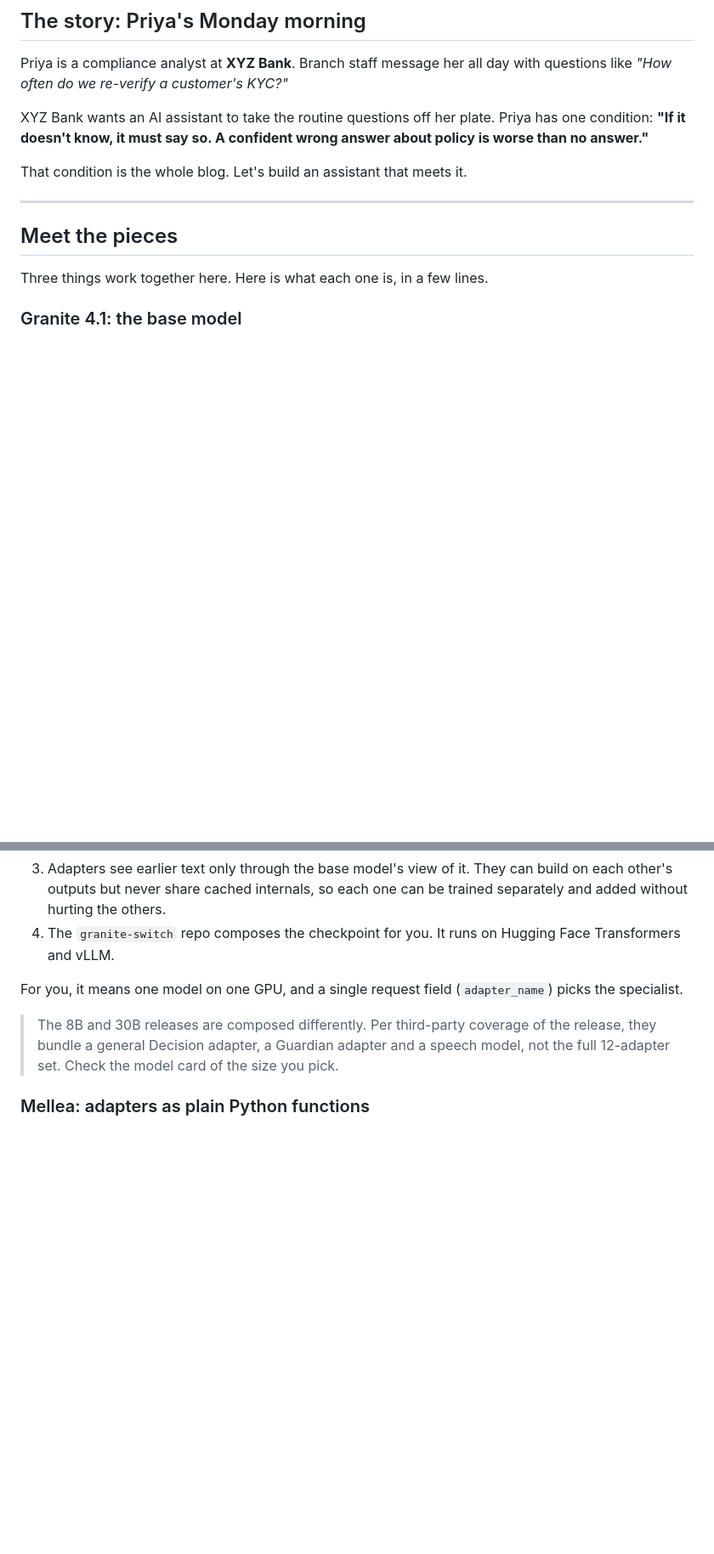
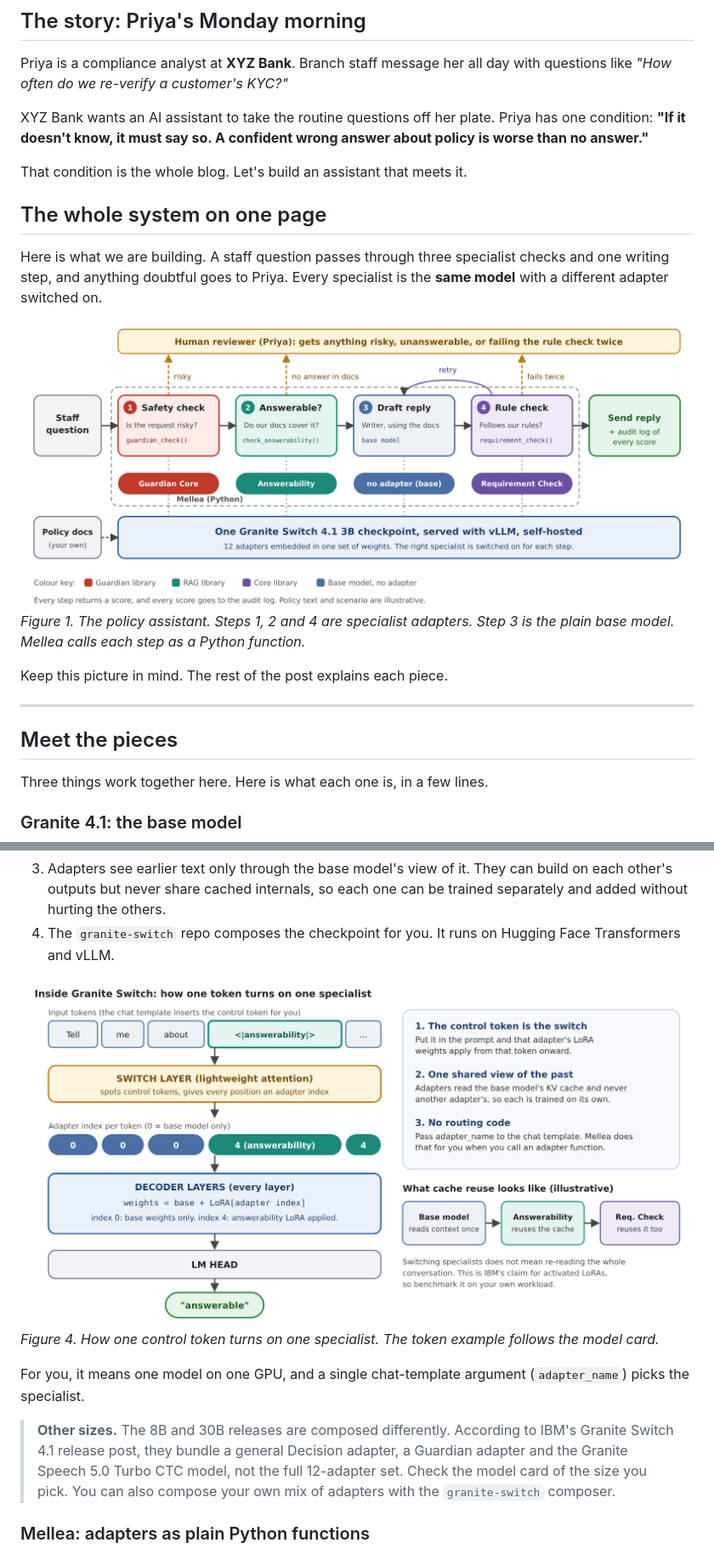
Before and after one commit to aakriti1318/granite-blogs, a Markdown page: granite-switch-mellea/xyz-bank-policy-assistant.md, 2 parts joined by grey strips. Shown at 85% size. GitHub-like rendering; pictures changed too: granite-switch-mellea/images/fig1-system-architecture.png (added), granite-switch-mellea/images/fig3-how-switching-works.png (added); blank space fills up the shorter version.

```diff
--- a/granite-switch-mellea/xyz-bank-policy-assistant.md
+++ b/granite-switch-mellea/xyz-bank-policy-assistant.md
@@ -16,6 +16,15 @@ XYZ Bank wants an AI assistant to take the routine questions off her plate. Priy
 
 That condition is the whole blog. Let's build an assistant that meets it.
 
+## The whole system on one page
+
+Here is what we are building. A staff question passes through three specialist checks and one writing step, and anything doubtful goes to Priya. Every specialist is the **same model** with a different adapter switched on.
+
+![Architecture of the XYZ Bank policy assistant: a staff question passes through a safety check, an answerability check, a draft step and a rule check, all served by one Granite Switch 3B checkpoint, with escalation to a human reviewer](images/fig1-system-architecture.png)
+*Figure 1. The policy assistant. Steps 1, 2 and 4 are specialist adapters. Step 3 is the plain base model. Mellea calls each step as a Python function.*
+
+Keep this picture in mind. The rest of the post explains each piece.
+
 ---
 
 ## Meet the pieces
@@ -45,9 +62,12 @@ Granite is IBM's family of open language models (Apache 2.0). Granite 4.1 comes
 3. Adapters see earlier text only through the base model's view of it. They can build on each other's outputs but never share cached internals, so each one can be trained separately and added without hurting the others.
 4. The `granite-switch` repo composes the checkpoint for you. It runs on Hugging Face Transformers and vLLM.
 
-For you, it means one model on one GPU, and a single request field (`adapter_name`) picks the specialist.
+![Flow inside Granite Switch: input tokens including a control token go to the switch layer, which assigns an adapter index per token; the decoder layers apply base weights plus the chosen LoRA; the LM head produces the output](images/fig3-how-switching-works.png)
+*Figure 4. How one control token turns on one specialist. The token example follows the model card.*
 
-> The 8B and 30B releases are composed differently. Per third-party coverage of the release, they bundle a general Decision adapter, a Guardian adapter and a speech model, not the full 12-adapter set. Check the model card of the size you pick.
+For you, it means one model on one GPU, and a single chat-template argument (`adapter_name`) picks the specialist.
+
+> **Other sizes.** The 8B and 30B releases are composed differently. According to IBM's Granite Switch 4.1 release post, they bundle a general Decision adapter, a Guardian adapter and the Granite Speech 5.0 Turbo CTC model, not the full 12-adapter set. Check the model card of the size you pick. You can also compose your own mix of adapters with the `granite-switch` composer.
 
 ### Mellea: adapters as plain Python functions
 
```
Also changed, not shown: other parts of granite-switch-mellea/xyz-bank-policy-assistant.md (+33 -20 lines), granite-switch-mellea/images/fig2-before-after.png (added), granite-switch-mellea/images/fig4-adapter-library-map.png (added), 1 other file.
